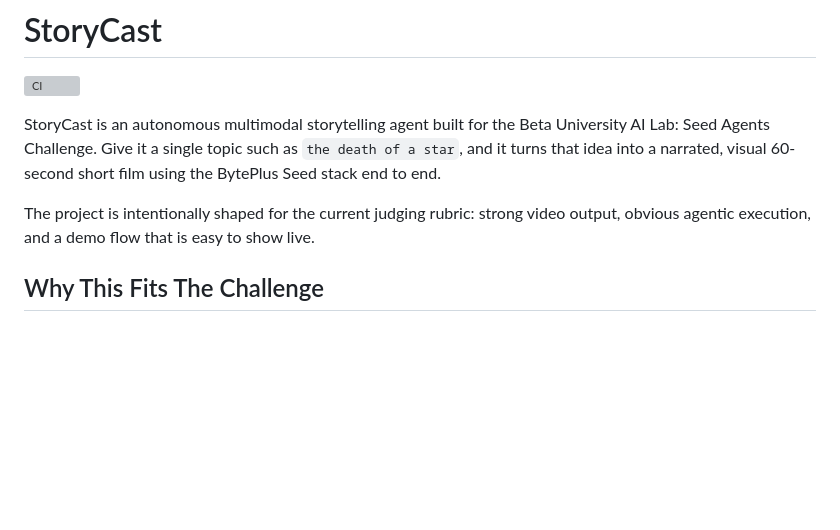
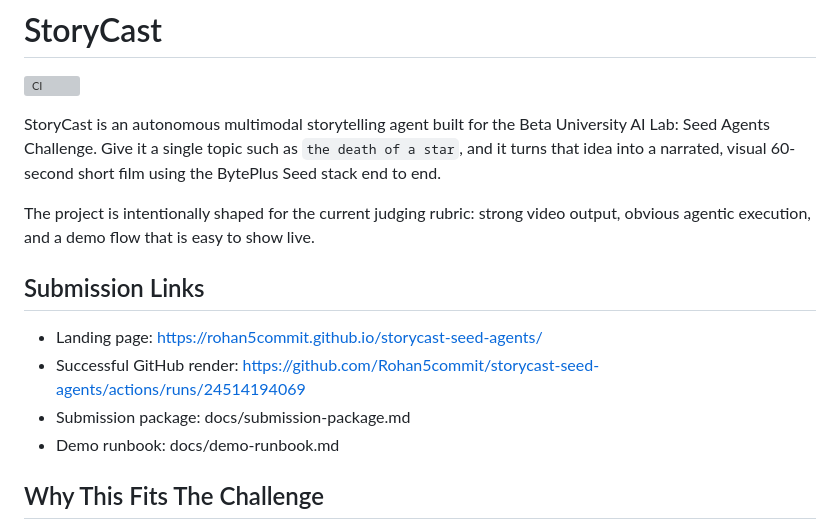
Before and after one commit to Rohan5commit/storycast-seed-agents, a Markdown page: README.md, the part around the change. GitHub-like rendering; blank space fills up the shorter version; grey boxes are pictures that could not be loaded.

Commit message:
Add submission links to README

```diff
--- a/README.md
+++ b/README.md
@@ -6,7 +6,12 @@ StoryCast is an autonomous multimodal storytelling agent built for the Beta Univ
 
 The project is intentionally shaped for the current judging rubric: strong video output, obvious agentic execution, and a demo flow that is easy to show live.
 
+## Submission Links
 
+- Landing page: https://rohan5commit.github.io/storycast-seed-agents/
+- Successful GitHub render: https://github.com/Rohan5commit/storycast-seed-agents/actions/runs/24514194069
+- Submission package: docs/submission-package.md
+- Demo runbook: docs/demo-runbook.md
 
 ## Why This Fits The Challenge
 
```
